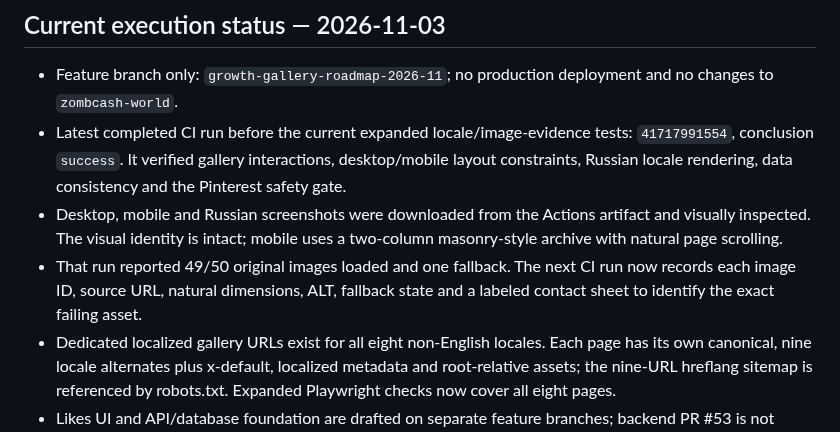
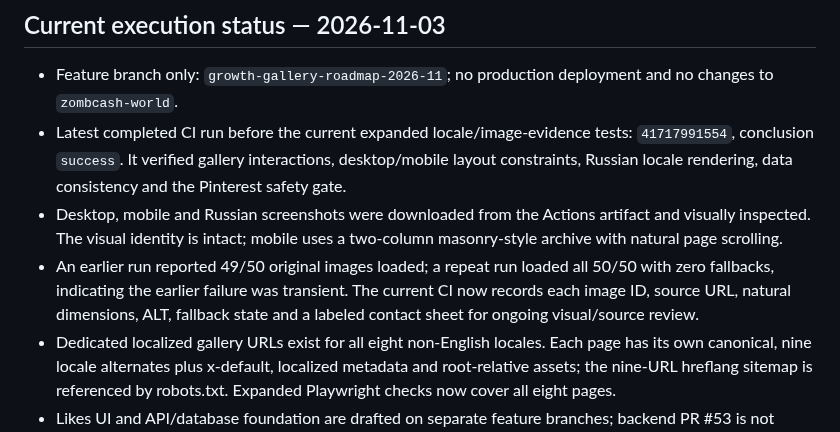
Before and after one commit to zombcash/zombcash.github.io, a Markdown page: GROWTH-AND-GALLERY-ROADMAP.md, the part around the change. Rendered like a GitHub page.

Commit message:
Update image-load status after clean repeat run

```diff
--- a/GROWTH-AND-GALLERY-ROADMAP.md
+++ b/GROWTH-AND-GALLERY-ROADMAP.md
@@ -23,7 +23,7 @@ Increase qualified search discovery and returning visitors by turning the existi
 - Feature branch only: `growth-gallery-roadmap-2026-11`; no production deployment and no changes to `zombcash-world`.
 - Latest completed CI run before the current expanded locale/image-evidence tests: `41717991554`, conclusion `success`. It verified gallery interactions, desktop/mobile layout constraints, Russian locale rendering, data consistency and the Pinterest safety gate.
 - Desktop, mobile and Russian screenshots were downloaded from the Actions artifact and visually inspected. The visual identity is intact; mobile uses a two-column masonry-style archive with natural page scrolling.
-- That run reported 49/50 original images loaded and one fallback. The next CI run now records each image ID, source URL, natural dimensions, ALT, fallback state and a labeled contact sheet to identify the exact failing asset.
+- An earlier run reported 49/50 original images loaded; a repeat run loaded all 50/50 with zero fallbacks, indicating the earlier failure was transient. The current CI now records each image ID, source URL, natural dimensions, ALT, fallback state and a labeled contact sheet for ongoing visual/source review.
 - Dedicated localized gallery URLs exist for all eight non-English locales. Each page has its own canonical, nine locale alternates plus x-default, localized metadata and root-relative assets; the nine-URL hreflang sitemap is referenced by robots.txt. Expanded Playwright checks now cover all eight pages.
 - Likes UI and API/database foundation are drafted on separate feature branches; backend PR #53 is not deployed, so likes are not yet live. Comments are design-only.
 - Pinterest/Zernio export is safely gated: 0 eligible / 50 blocked. No Pins have been published; board IDs, rights confirmation and visual ALT review are still missing.
```
